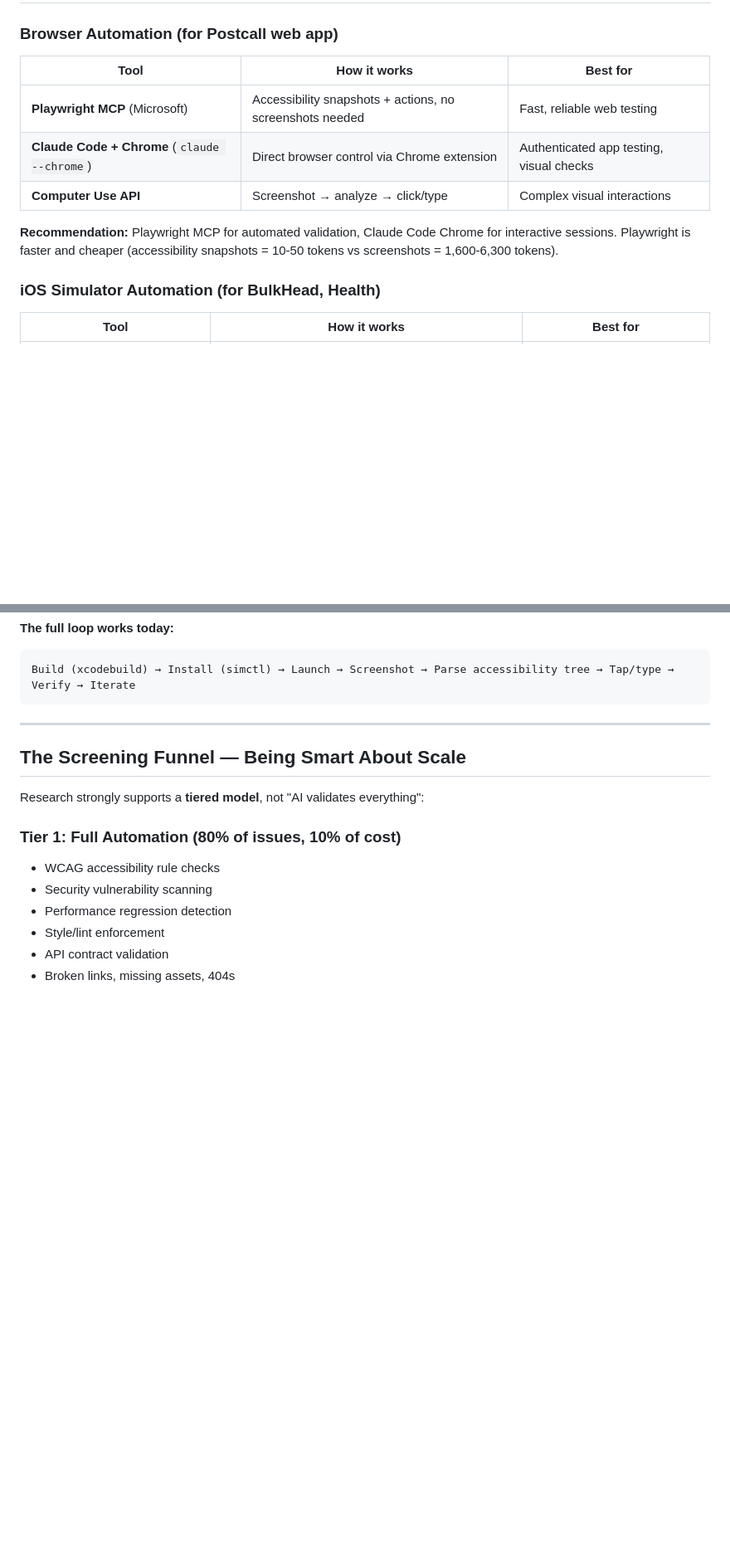
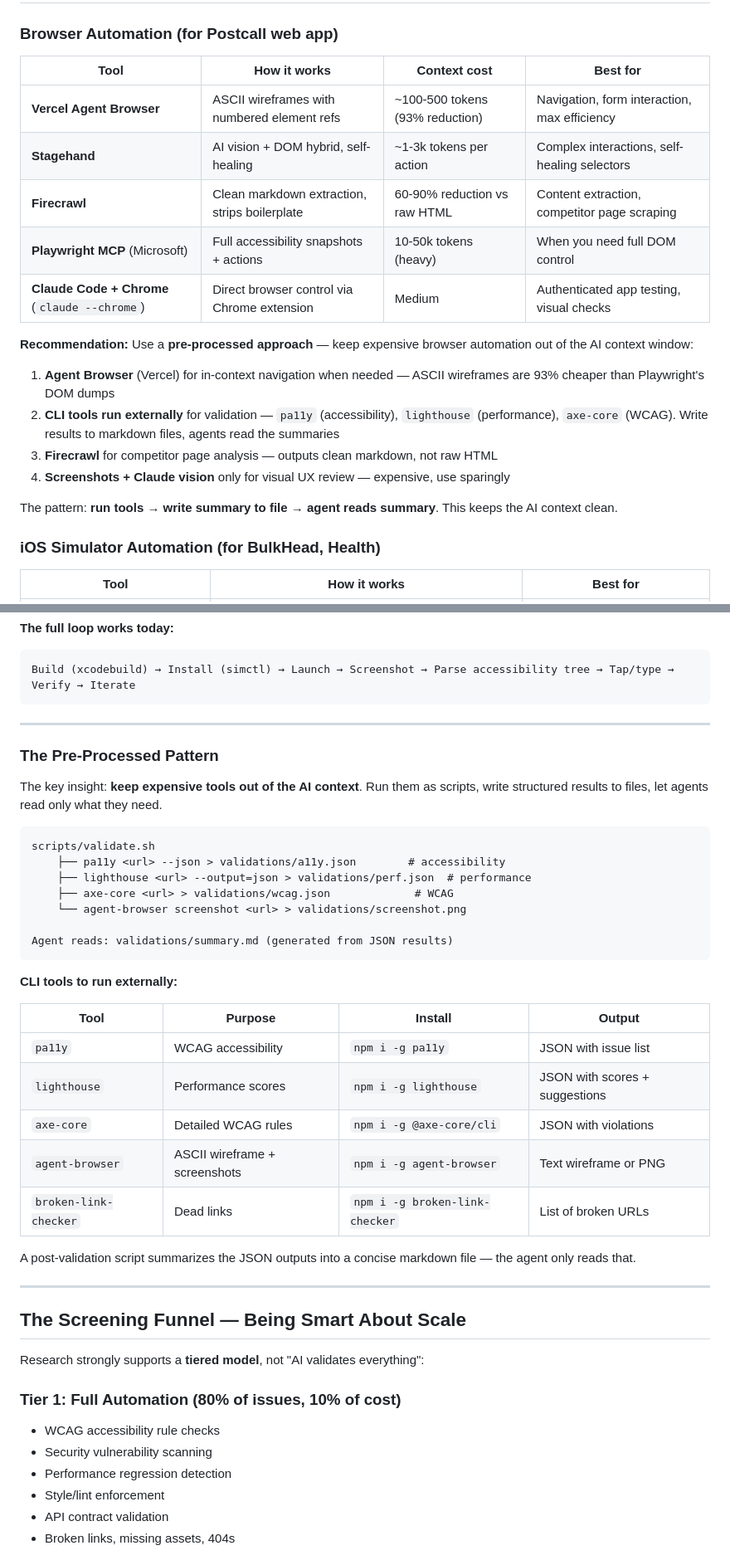
Before and after one commit to xydac/rig, a Markdown page: docs/research/2026-03-17-validation-swarm-research.md, 2 parts joined by grey strips. Shown at 83% size. Drawn GitHub-style; blank space fills up the shorter version.

Commit message:
docs: update research with token-efficient browser alternatives
Replace Playwright MCP recommendation with Vercel Agent Browser
(93% context reduction via ASCII wireframes), Stagehand, and Firecrawl.
Add pre-processed pattern: run CLI tools externally, agents read summaries.

Co-Authored-By: Claude Opus 4.6 (1M context) <noreply@anthropic.com>

````diff
--- a/docs/research/2026-03-17-validation-swarm-research.md
+++ b/docs/research/2026-03-17-validation-swarm-research.md
@@ -19,13 +19,22 @@ AI can write code, but "AI doing everything doesn't scale." We need agents that
 
 ### Browser Automation (for Postcall web app)
 
-| Tool | How it works | Best for |
-|------|-------------|----------|
-| **Playwright MCP** (Microsoft) | Accessibility snapshots + actions, no screenshots needed | Fast, reliable web testing |
-| **Claude Code + Chrome** (`claude --chrome`) | Direct browser control via Chrome extension | Authenticated app testing, visual checks |
-| **Computer Use API** | Screenshot → analyze → click/type | Complex visual interactions |
+| Tool | How it works | Context cost | Best for |
+|------|-------------|-------------|----------|
+| **Vercel Agent Browser** | ASCII wireframes with numbered element refs | ~100-500 tokens (93% reduction) | Navigation, form interaction, max efficiency |
+| **Stagehand** | AI vision + DOM hybrid, self-healing | ~1-3k tokens per action | Complex interactions, self-healing selectors |
+| **Firecrawl** | Clean markdown extraction, strips boilerplate | 60-90% reduction vs raw HTML | Content extraction, competitor page scraping |
+| **Playwright MCP** (Microsoft) | Full accessibility snapshots + actions | 10-50k tokens (heavy) | When you need full DOM control |
+| **Claude Code + Chrome** (`claude --chrome`) | Direct browser control via Chrome extension | Medium | Authenticated app testing, visual checks |
 
-**Recommendation:** Playwright MCP for automated validation, Claude Code Chrome for interactive sessions. Playwright is faster and cheaper (accessibility snapshots = 10-50 tokens vs screenshots = 1,600-6,300 tokens).
+**Recommendation:** Use a **pre-processed approach** — keep expensive browser automation out of the AI context window:
+
+1. **Agent Browser** (Vercel) for in-context navigation when needed — ASCII wireframes are 93% cheaper than Playwright's DOM dumps
+2. **CLI tools run externally** for validation — `pa11y` (accessibility), `lighthouse` (performance), `axe-core` (WCAG). Write results to markdown files, agents read the summaries
+3. **Firecrawl** for competitor page analysis — outputs clean markdown, not raw HTML
+4. **Screenshots + Claude vision** only for visual UX review — expensive, use sparingly
+
+The pattern: **run tools → write summary to file → agent reads summary**. This keeps the AI context clean.
 
 ### iOS Simulator Automation (for BulkHead, Health)
 
@@ -42,6 +51,34 @@ AI can write code, but "AI doing everything doesn't scale." We need agents that
 ```
 Build (xcodebuild) → Install (simctl) → Launch → Screenshot → Parse accessibility tree → Tap/type → Verify → Iterate
 ```
+
+---
+
+### The Pre-Processed Pattern
+
+The key insight: **keep expensive tools out of the AI context**. Run them as scripts, write structured results to files, let agents read only what they need.
+
+```
+scripts/validate.sh
+    ├── pa11y <url> --json > validations/a11y.json        # accessibility
+    ├── lighthouse <url> --output=json > validations/perf.json  # performance
+    ├── axe-core <url> > validations/wcag.json             # WCAG
+    └── agent-browser screenshot <url> > validations/screenshot.png
+
+Agent reads: validations/summary.md (generated from JSON results)
+```
+
+**CLI tools to run externally:**
+
+| Tool | Purpose | Install | Output |
+|------|---------|---------|--------|
+| `pa11y` | WCAG accessibility | `npm i -g pa11y` | JSON with issue list |
+| `lighthouse` | Performance scores | `npm i -g lighthouse` | JSON with scores + suggestions |
+| `axe-core` | Detailed WCAG rules | `npm i -g @axe-core/cli` | JSON with violations |
+| `agent-browser` | ASCII wireframe + screenshots | `npm i -g agent-browser` | Text wireframe or PNG |
+| `broken-link-checker` | Dead links | `npm i -g broken-link-checker` | List of broken URLs |
+
+A post-validation script summarizes the JSON outputs into a concise markdown file — the agent only reads that.
 
 ---
 
````
